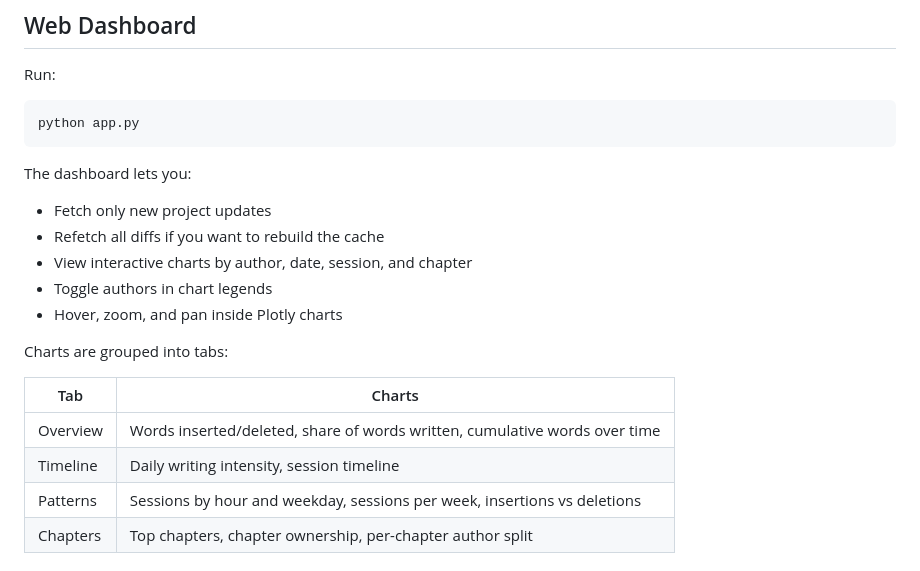
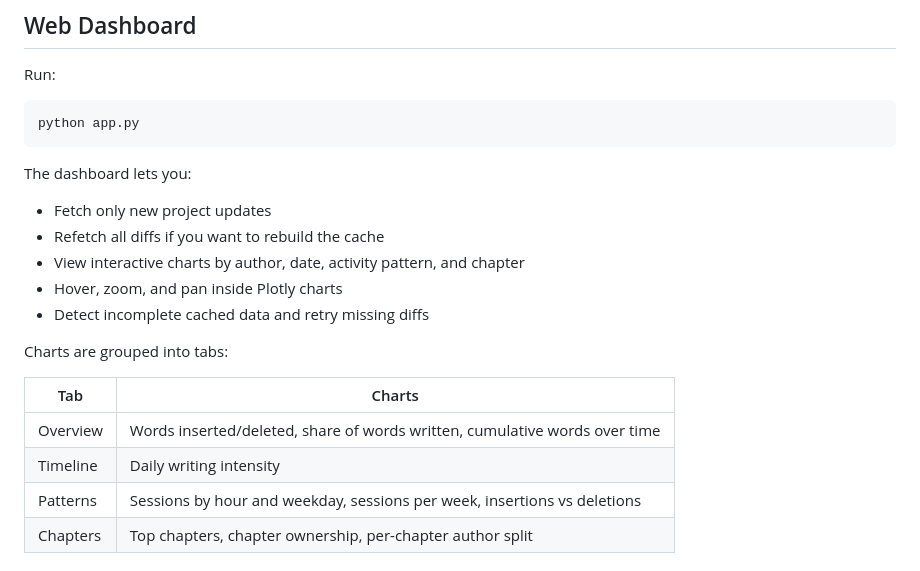
Before and after one commit to riri-314/overleaf-contribution-visualizer, a Markdown page: README.md, the part around one of its changes. GitHub-like rendering.

```diff
--- a/README.md
+++ b/README.md
@@ -85,16 +112,16 @@ The dashboard lets you:
 
 - Fetch only new project updates
 - Refetch all diffs if you want to rebuild the cache
-- View interactive charts by author, date, session, and chapter
-- Toggle authors in chart legends
+- View interactive charts by author, date, activity pattern, and chapter
 - Hover, zoom, and pan inside Plotly charts
+- Detect incomplete cached data and retry missing diffs
 
 Charts are grouped into tabs:
 
 | Tab | Charts |
 |---|---|
 | Overview | Words inserted/deleted, share of words written, cumulative words over time |
-| Timeline | Daily writing intensity, session timeline |
+| Timeline | Daily writing intensity |
 | Patterns | Sessions by hour and weekday, sessions per week, insertions vs deletions |
 | Chapters | Top chapters, chapter ownership, per-chapter author split |
 
```
Also changed, not shown: other parts of README.md (+33 -5 lines), pictures/chapters.png (added), pictures/overview.png (added), pictures/patterns.png (added), pictures/timeline.png (added).
